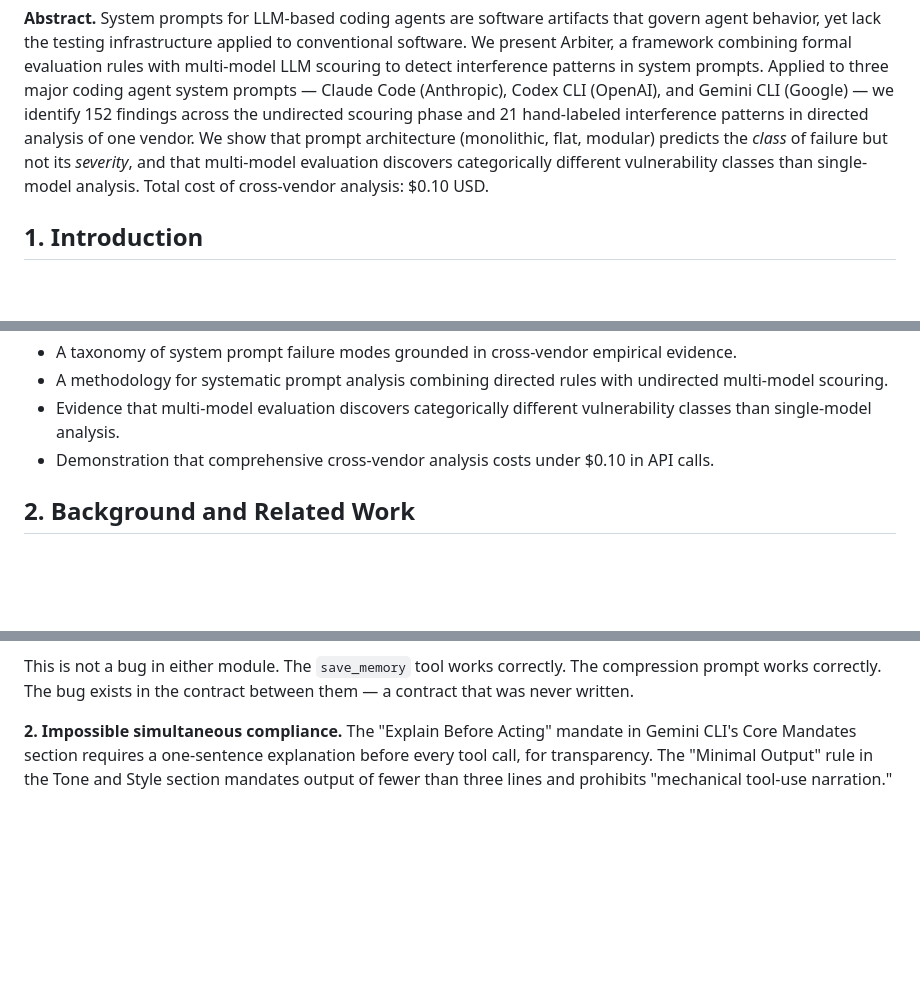
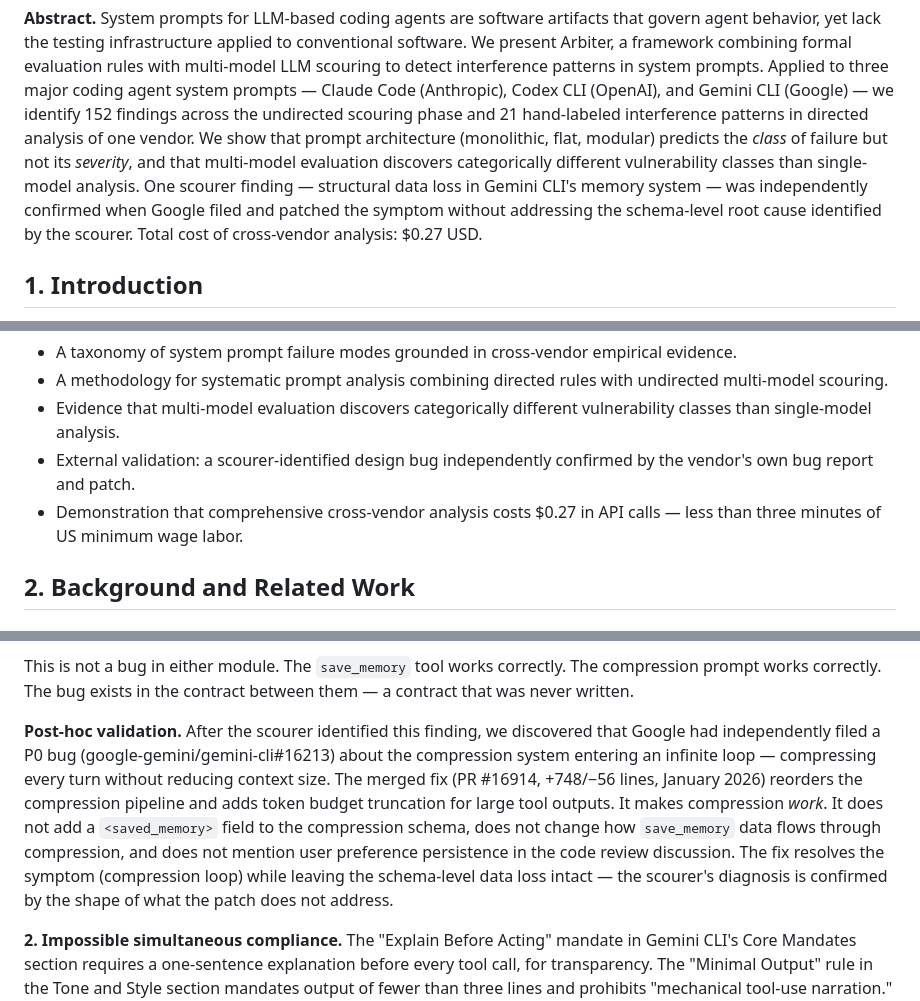
Before and after one commit to fsgeek/arbiter, a Markdown page: docs/paper.md, 3 parts joined by grey strips. GitHub-like rendering; blank space fills up the shorter version.

```diff
--- a/docs/paper.md
+++ b/docs/paper.md
@@ -13,8 +13,11 @@ phase and 21 hand-labeled interference patterns in directed analysis
 of one vendor. We show that prompt architecture (monolithic, flat,
 modular) predicts the *class* of failure but not its *severity*, and
 that multi-model evaluation discovers categorically different
-vulnerability classes than single-model analysis. Total cost of
-cross-vendor analysis: $0.10 USD.
+vulnerability classes than single-model analysis. One scourer finding —
+structural data loss in Gemini CLI's memory system — was independently
+confirmed when Google filed and patched the symptom without addressing
+the schema-level root cause identified by the scourer. Total cost of
+cross-vendor analysis: $0.27 USD.
 
 
 ## 1. Introduction
@@ -72,8 +75,10 @@ Our contributions are:
   rules with undirected multi-model scouring.
 - Evidence that multi-model evaluation discovers categorically
   different vulnerability classes than single-model analysis.
-- Demonstration that comprehensive cross-vendor analysis costs under
-  $0.10 in API calls.
+- External validation: a scourer-identified design bug independently
+  confirmed by the vendor's own bug report and patch.
+- Demonstration that comprehensive cross-vendor analysis costs $0.27
+  in API calls — less than three minutes of US minimum wage labor.
 
 
 ## 2. Background and Related Work
@@ -435,6 +441,20 @@ and no schema field to preserve them.
 This is not a bug in either module. The `save_memory` tool works
 correctly. The compression prompt works correctly. The bug exists in
 the contract between them — a contract that was never written.
+
+**Post-hoc validation.** After the scourer identified this finding,
+we discovered that Google had independently filed a P0 bug
+(google-gemini/gemini-cli#16213) about the compression system entering
+an infinite loop — compressing every turn without reducing context
+size. The merged fix (PR #16914, +748/−56 lines, January 2026)
+reorders the compression pipeline and adds token budget truncation for
+large tool outputs. It makes compression *work*. It does not add a
+`<saved_memory>` field to the compression schema, does not change how
+`save_memory` data flows through compression, and does not mention user
+preference persistence in the code review discussion. The fix resolves
+the symptom (compression loop) while leaving the schema-level data loss
+intact — the scourer's diagnosis is confirmed by the shape of what the
+patch does not address.
 
 **2. Impossible simultaneous compliance.** The "Explain Before Acting"
 mandate in Gemini CLI's Core Mandates section requires a one-sentence
```
Also changed, not shown: other parts of docs/paper.md (+64 -44 lines).
